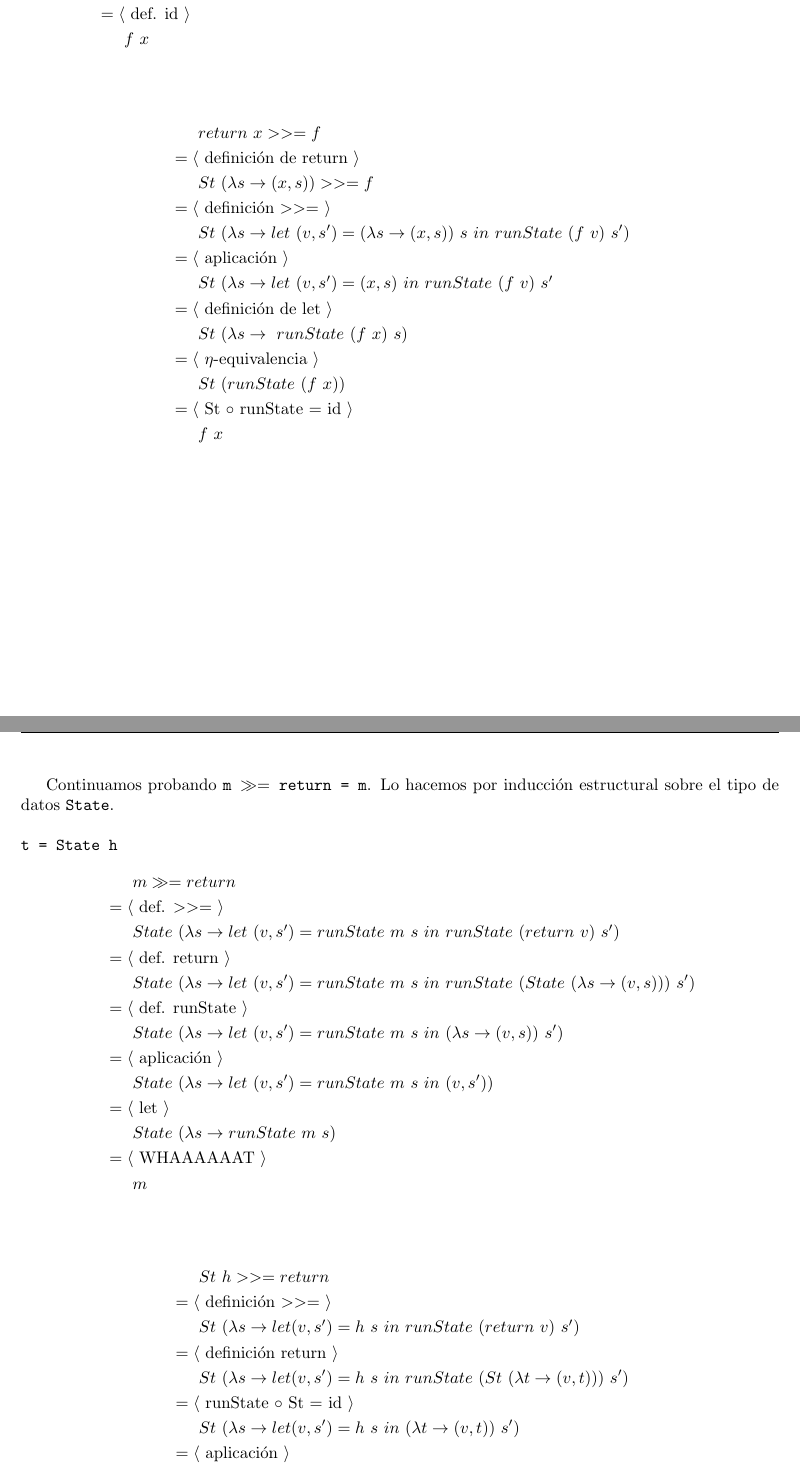
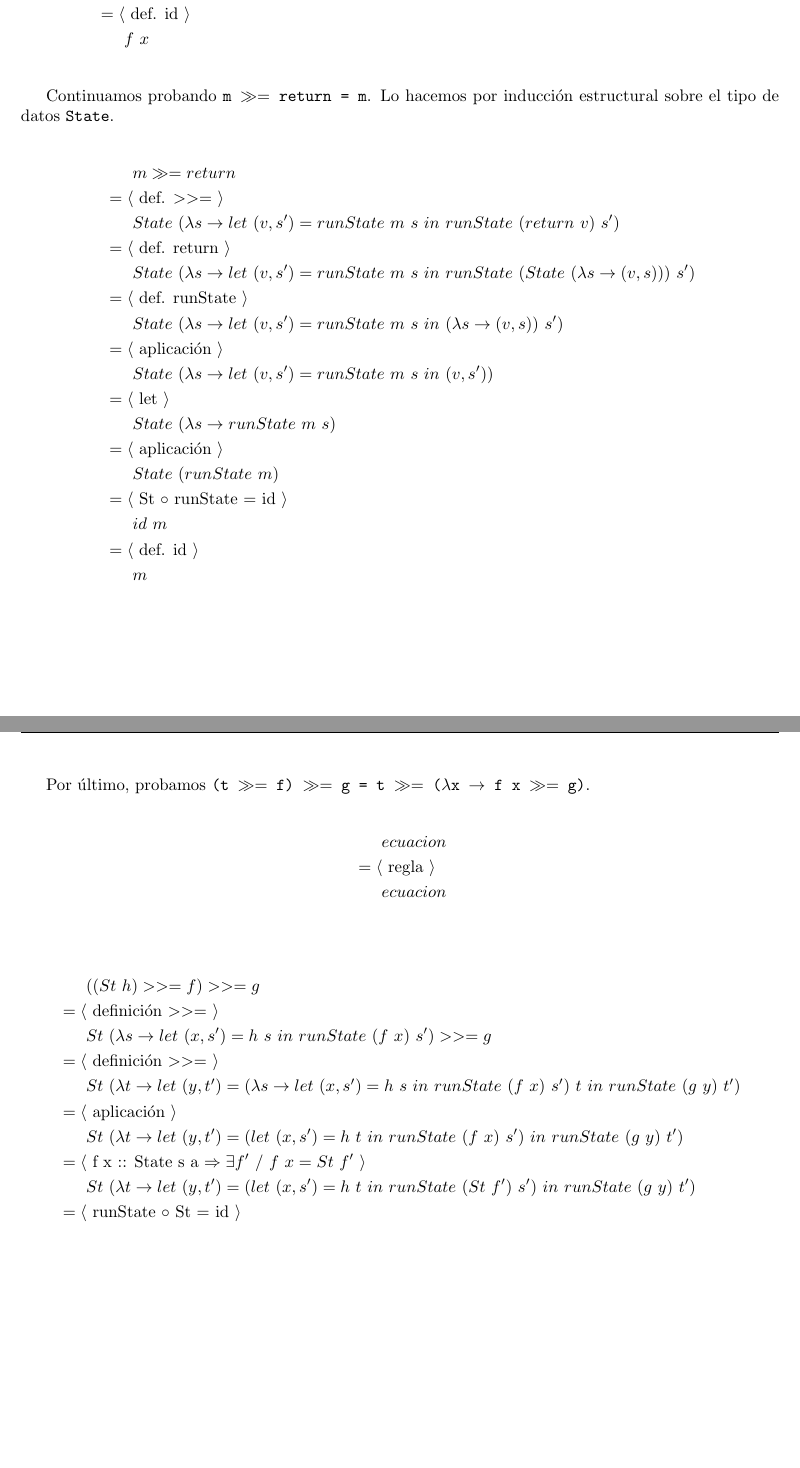
Before and after one commit to agustinmista/lisMonad, a LaTeX document (doc/informe.tex): two parts of pages 2 and 3 of 4, joined at a grey line, cut so that both start at the same text, the shorter picture padded with empty space. Compiled offline with pdfLaTeX.

Commit message:
Actualizacion segunda verificacion

```diff
--- a/doc/informe.tex
+++ b/doc/informe.tex
@@ -102,27 +102,9 @@
   	\\ &=\langle \text{ def. id }\rangle
   	\\ &\ \ \ \ \ f\ x
   	\end{align*}
-  	\\
-  	\begin{align*}
-  &\ \ \ \ \ return\ x >>= f
-  \\ &=\langle \text{ definición de return }\rangle
-  \\ &\ \ \ \ \ St\ (\lambda s \rightarrow (x,s)) >>= f
-  \\ &=\langle \text{ definición $>>=$ }\rangle
-  \\ &\ \ \ \ \ St\ (\lambda s \rightarrow let\ (v,s')=(\lambda s \rightarrow (x,s))\ s\ in\ runState\ (f\ v)\ s')
-  \\ &=\langle \text{ aplicación }\rangle
-  \\ &\ \ \ \ \ St\ (\lambda s \rightarrow let\ (v,s')=(x,s)\ in\ runState\ (f\ v)\ s'
-  \\ &=\langle \text{ definición de let }\rangle
-  \\ &\ \ \ \ \ St\ (\lambda s \rightarrow\ runState\ (f\ x)\ s)
-  \\ &=\langle \text{ $\eta$-equivalencia }\rangle
-  \\ &\ \ \ \ \ St\ (runState\ (f\ x))
-  \\ &=\langle \text{ St $\circ$ runState = id }\rangle
-  \\  &\ \ \ \ \ f\ x
-\end{align*}
-	\pagebreak
 	\\
 	\indent {Continuamos probando \texttt{m $\gg=$ return = m}. Lo hacemos por inducción estructural sobre el tipo de datos \texttt{State}.}
 	\\
-	\\ \texttt{t = State h}
 	\begin{align*}
   	&\ \ \ \ \ m \gg= return
   	\\ &=\langle \text{ def. $>>=$ }\rangle
@@ -135,25 +117,52 @@
 	\\ &\ \ \ \ \ State\ (\lambda s \rightarrow let\ (v,s')=runState\ m\ s\ in\ (v,s'))
   	\\ &=\langle \text{ let }\rangle
 	\\ &\ \ \ \ \ State\ (\lambda s \rightarrow runState\ m\ s)
-  	\\ &=\langle \text{ WHAAAAAAT }\rangle
+  	\\ &=\langle \text{ aplicación }\rangle
+  	\\ &\ \ \ \ \ State\ (runState\ m)
+  	\\ &=\langle \text{ St $\circ$ runState = id }\rangle
+  	\\ &\ \ \ \ \ id\ m
+  	\\ &=\langle \text{ def. id }\rangle
   	\\ &\ \ \ \ \ m
+  	\end{align*}
+  	\pagebreak
+	\\
+	\indent {Por último, probamos \texttt{(t $\gg=$ f) $\gg=$ g = t $\gg=$ ($\lambda$x $\rightarrow$ f x $\gg=$ g)}.}
+	\\
+	\begin{align*}
+  	&\ \ \ \ \ ecuacion
+  	\\ &=\langle \text{ regla }\rangle
+  	\\ &\ \ \ \ \ ecuacion
   	\end{align*}
   	\\
 	\begin{align*}
-	  &\ \ \ \ \ St\ h >>= return
-	  \\ &=\langle \text{ definición $>>=$ }\rangle
-	  \\ &\ \ \ \ \ St\ (\lambda s \rightarrow let(v,s') = h\ s\ in\ runState\ (return\ v)\ s')
-	  \\ &=\langle \text{ definición return }\rangle
-	  \\ &\ \ \ \ \ St\ (\lambda s \rightarrow let(v,s') = h\ s\ in\ runState\ (St\ (\lambda t \rightarrow (v,t)))\ s')
-	  \\ &=\langle \text{ runState $\circ$ St = id }\rangle
-	  \\ &\ \ \ \ \ St\ (\lambda s \rightarrow let(v,s') = h\ s\ in\ (\lambda t \rightarrow (v,t))\ s')
-	  \\ &=\langle \text{ aplicación }\rangle
-	  \\ &\ \ \ \ \ St\ (\lambda s \rightarrow let(v,s') = h\ s\ in\ (v,s'))
-	  \\ &=\langle \text{ definición de let }\rangle
-	  \\ &\ \ \ \ \ St\ (\lambda s \rightarrow h\ s)
-	  \\ &=\langle \text{ $\eta$-equivalencia }\rangle
-	  \\ &\ \ \ \ \ St\ h
-	\end{align*}
+  &\ \ \ \ \ ((St\ h) >>= f) >>= g
+  \\ &=\langle \text{ definición $>>=$ }\rangle
+  \\ &\ \ \ \ \ St\ (\lambda s \rightarrow let\ (x,s')=h\ s\ in\ runState\ (f\ x)\ s') >>= g
+  \\ &=\langle \text{ definición $>>=$ }\rangle
+  \\ &\ \ \ \ \ St\ (\lambda t \rightarrow let\ (y, t')=(\lambda s \rightarrow let\ (x,s')=h\ s\ in\ runState\ (f\ x)\ s')\ t\ in\ runState\ (g\ y)\ t')
+  \\ &=\langle \text{ aplicación }\rangle
+  \\ &\ \ \ \ \ St\ (\lambda t \rightarrow let\ (y, t')=(let\ (x,s')= h\ t\ in\ runState\ (f\ x)\ s')\ in\ runState\ (g\ y)\ t')
+  \\ &=\langle \text{ f x :: State s a $\Rightarrow \exists f'\ /\  f\ x = St\ f'$ \label{sec:fxl}}\rangle
+  \\ &\ \ \ \ \ St\ (\lambda t \rightarrow let\ (y, t')=(let\ (x,s')= h\ t\ in\ runState\ (St\ f')\ s')\ in\ runState\ (g\ y)\ t')
+  \\ &=\langle \text{ runState $\circ$ St = id }\rangle
+  \\ &\ \ \ \ \ St\ (\lambda t \rightarrow let\ (y, t')=(let\ (x,s')= h\ t\ in\ f'\ s')\ in\ runState\ (g\ y)\ t')
+  \\ &=\langle \text{ propiedad de let \ref{let}}\rangle
+  \\ &\ \ \ \ \ St\ (\lambda t \rightarrow let\ (x,s')= h\ t\ in\ (let\ (y, t')=f'\ s'\ in\ runState\ (g\ y)\ t'))
+  \\ &=\langle \text{ $\alpha$-equivalencia }\rangle
+  \\ &\ \ \ \ \ St\ (\lambda s \rightarrow let\ (x,s')= h\ s\ in\ (let\ (y, t')=f'\ s'\ in\ runState\ (g\ y)\ t'))
+  \\ &=\langle \text{ abstracción }\rangle
+  \\ &\ \ \ \ \ St\ (\lambda s \rightarrow let\ (x,s')= h\ s\ in\ (\lambda t\rightarrow let\ (y, t')=f'\ t\ in\ runState\ (g\ y)\ t')\ s')
+  \\ &=\langle \text{ runState $\circ$ St = id }\rangle
+  \\ &\ \ \ \ \ St\ (\lambda s \rightarrow let\ (x,s')= h\ s\ in\ runState (St (\lambda t\rightarrow let\ (y, t')=f'\ t\ in\ runState\ (g\ y)\ t'))\ s')
+  \\ &=\langle \text{ definición $>>=$ }\rangle
+  \\ &\ \ \ \ \ St\ (\lambda s \rightarrow let\ (x,s')= h\ s\ in\ runState\ (St\ f' >>= g)\ s')
+  \\ &=\langle \text{ $St\ f' = f\ x$ \ref{sec:fxl}}\rangle
+  \\ &\ \ \ \ \ St\ (\lambda s \rightarrow let\ (x,s')= h\ s\ in\ runState\ (f\ x >>= g)\ s')
+  \\ &=\langle \text{ aplicación }\rangle
+  \\ &\ \ \ \ \ St\ (\lambda s \rightarrow let\ (x,s')= h\ s\ in\ runState\ ((\lambda x\rightarrow f\ x >>= g)\ x)\ s')
+  \\ &=\langle \text{ definición $>>=$ }\rangle
+  \\ &\ \ \ \ \ (St\ h) >>= (\lambda x \rightarrow f\ x >>= g)
+\end{align*}
 	\\
 	\pagebreak
 %----------------------------------------------------------
```
Also changed, not shown: 1 other file.
